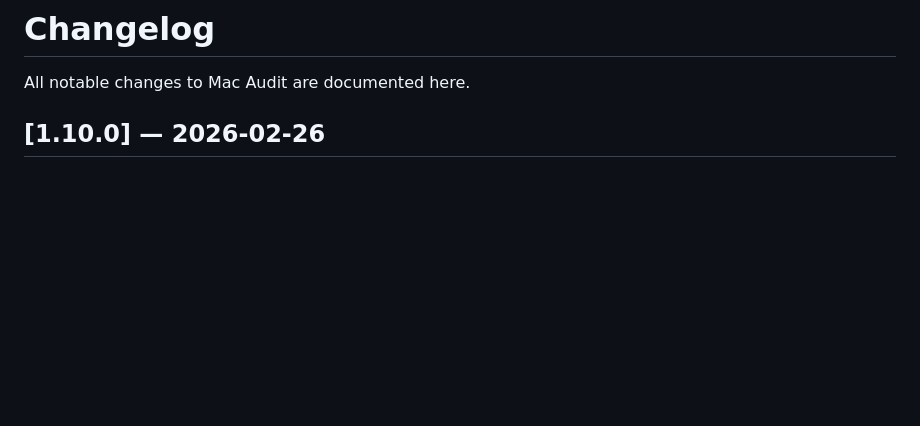
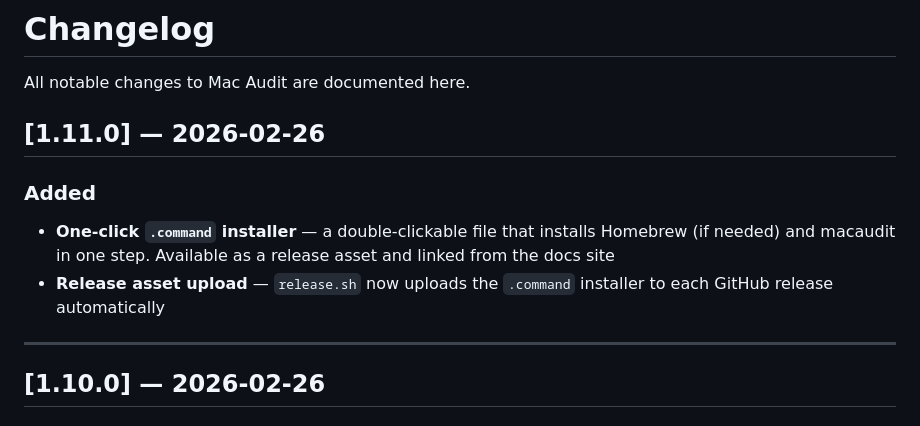
Before and after one commit to gfreedman/mac_tuner, a Markdown page: CHANGELOG.md, the part around the change. GitHub-like rendering; blank space fills up the shorter version.

Commit message:
Add v1.11.0 changelog entry
Co-Authored-By: Claude Opus 4.6 <noreply@anthropic.com>

```diff
--- a/CHANGELOG.md
+++ b/CHANGELOG.md
@@ -1,6 +1,14 @@
 # Changelog
 
 All notable changes to Mac Audit are documented here.
+
+## [1.11.0] — 2026-02-26
+
+### Added
+- **One-click `.command` installer** — a double-clickable file that installs Homebrew (if needed) and macaudit in one step. Available as a release asset and linked from the docs site
+- **Release asset upload** — `release.sh` now uploads the `.command` installer to each GitHub release automatically
+
+---
 
 ## [1.10.0] — 2026-02-26
 
```
